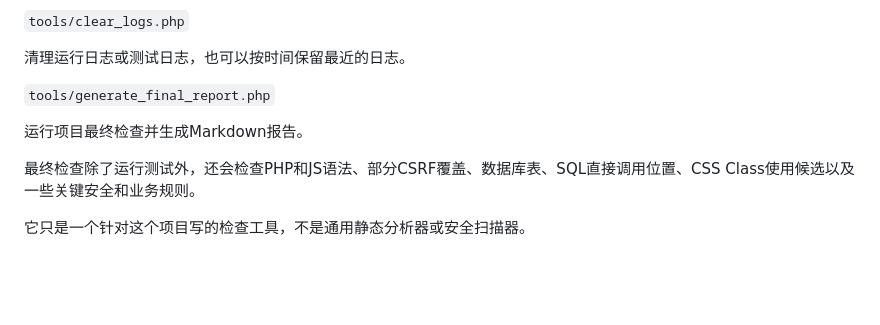
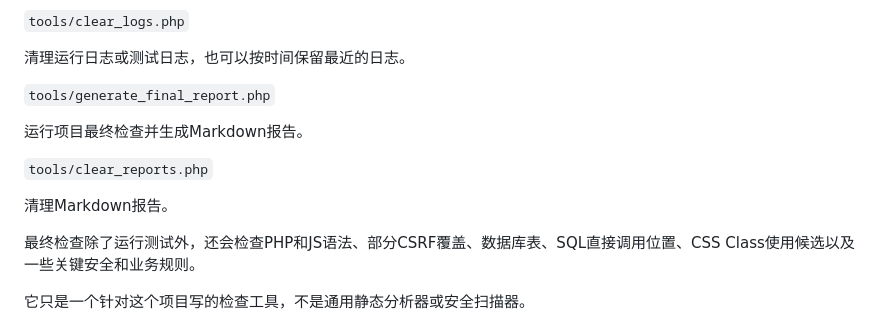
Before and after one commit to shenhuaa123/easy_ev_charging, a Markdown page: README.md, the part around the change. Rendered like a GitHub page; blank space fills up the shorter version.

Commit message:
Add clear_reports.php tool to README
Added a new tool for clearing Markdown reports.

```diff
--- a/README.md
+++ b/README.md
@@ -184,6 +184,10 @@ Feature Test使用独立的_test数据库，并在测试之间重建Schema，以
 
 运行项目最终检查并生成Markdown报告。
 
+`tools/clear_reports.php`
+
+清理Markdown报告。
+
 最终检查除了运行测试外，还会检查PHP和JS语法、部分CSRF覆盖、数据库表、SQL直接调用位置、CSS Class使用候选以及一些关键安全和业务规则。
 
 它只是一个针对这个项目写的检查工具，不是通用静态分析器或安全扫描器。
```
